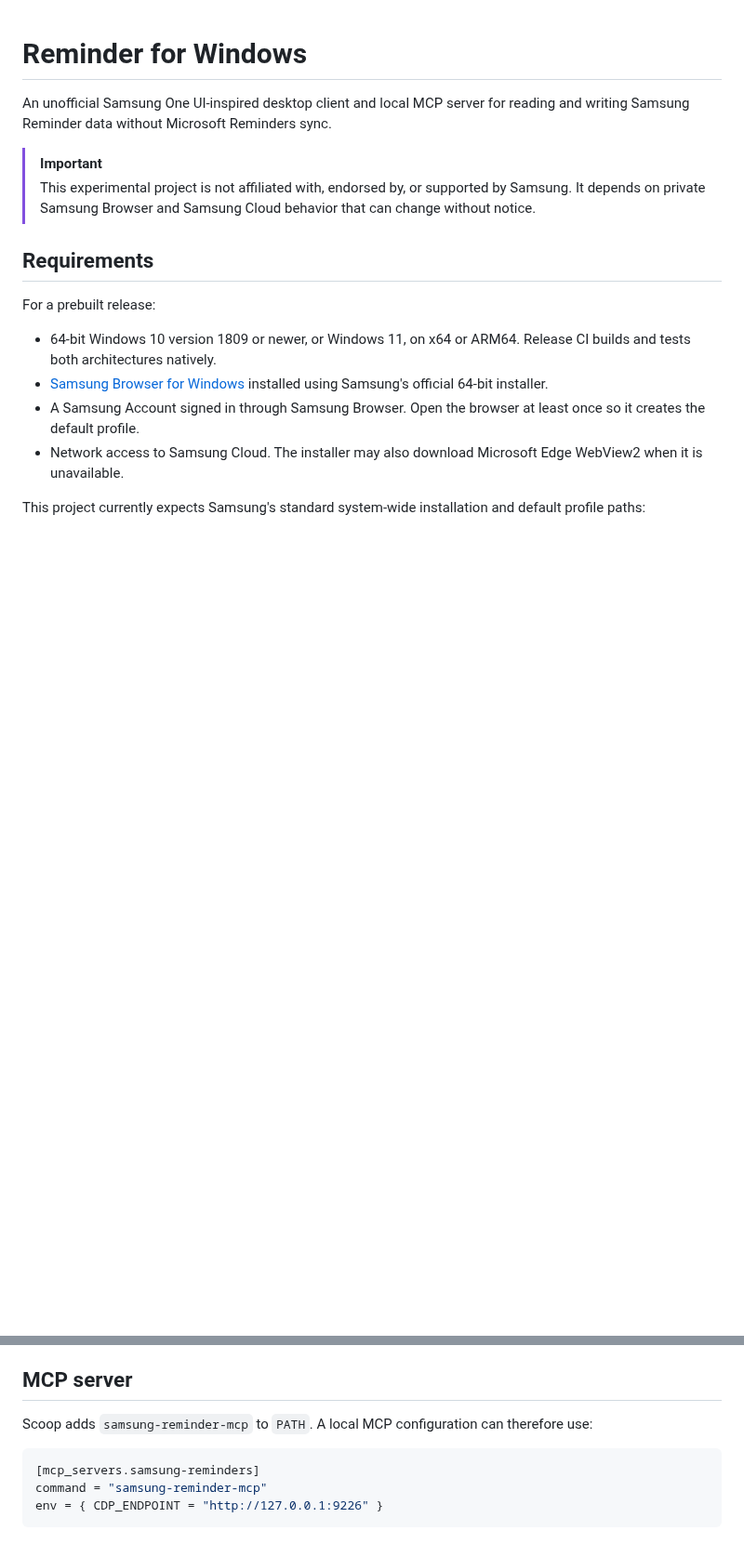
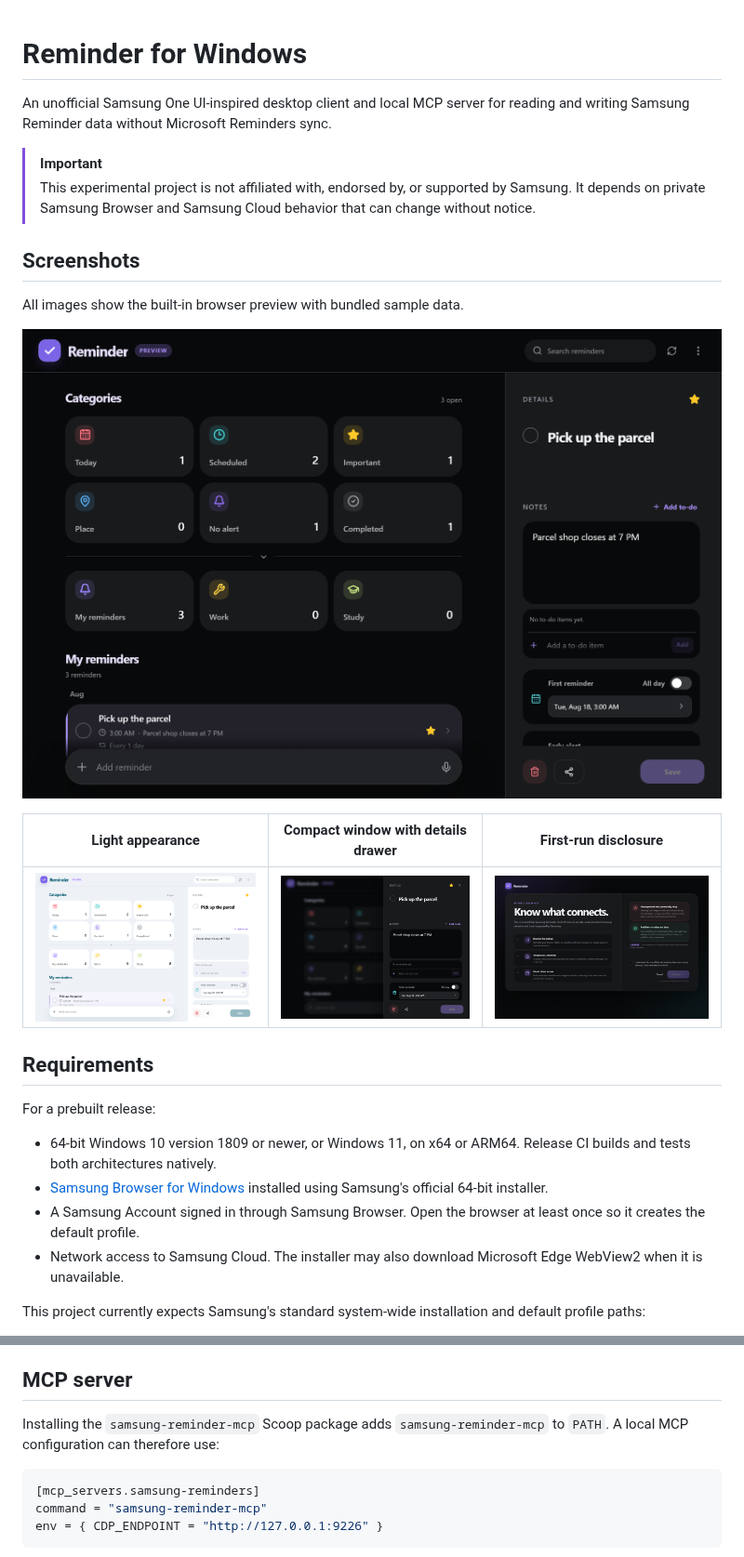
Before and after one commit to eliasblume/samsung-reminder-desktop, a Markdown page: README.md, 2 parts joined by grey strips. Shown at 93% size. GitHub-like rendering; pictures changed too: docs/screenshots/consent.png (added), docs/screenshots/details-drawer.png (added), docs/screenshots/main-dark.png (added); blank space fills up the shorter version.

````diff
--- a/README.md
+++ b/README.md
@@ -4,6 +4,16 @@ An unofficial Samsung One UI-inspired desktop client and local MCP server for re
 
 > [!IMPORTANT]
 > This experimental project is not affiliated with, endorsed by, or supported by Samsung. It depends on private Samsung Browser and Samsung Cloud behavior that can change without notice.
+
+## Screenshots
+
+All images show the built-in browser preview with bundled sample data.
+
+![Main window in dark appearance](docs/screenshots/main-dark.png)
+
+| Light appearance | Compact window with details drawer | First-run disclosure |
+| --- | --- | --- |
+| ![Main window in light appearance](docs/screenshots/main-light.png) | ![Details drawer in a compact window](docs/screenshots/details-drawer.png) | ![Cloud access disclosure](docs/screenshots/consent.png) |
 
 ## Requirements
 
@@ -67,7 +86,7 @@ Tauri produces NSIS and MSI installers under `src-tauri/target/release/bundle`.
 
 ## MCP server
 
-Scoop adds `samsung-reminder-mcp` to `PATH`. A local MCP configuration can therefore use:
+Installing the `samsung-reminder-mcp` Scoop package adds `samsung-reminder-mcp` to `PATH`. A local MCP configuration can therefore use:
 
 ```toml
 [mcp_servers.samsung-reminders]
````
Also changed, not shown: other parts of README.md (+11 -2 lines), docs/PUBLIC_RELEASE_CHECKLIST.md (+2 -2 lines), docs/RELEASING.md (+6 -3 lines), 6 other files.
